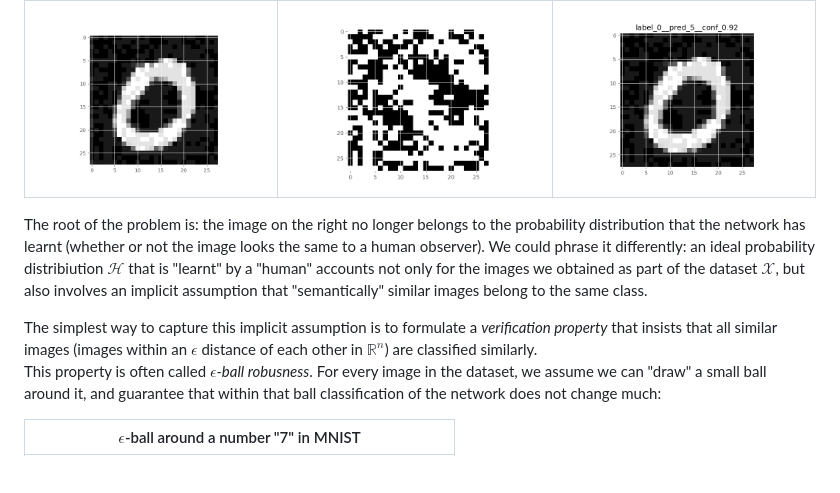
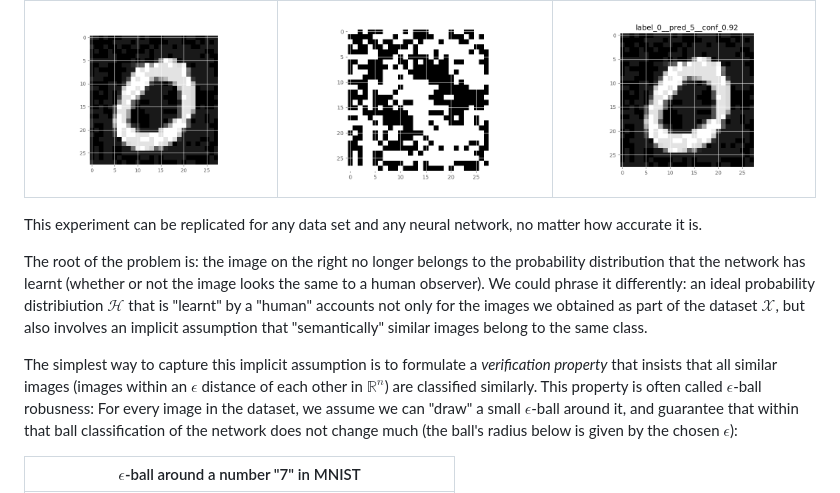
Before and after one commit to vehicle-lang/tutorial, a Markdown page: 2. Proving Robustness.md, the part around the change. Rendered like a GitHub page; blank space fills up the shorter version.

Commit message:
epsilon ball robustness

```diff
--- a/2. Proving Robustness.md
+++ b/2. Proving Robustness.md
@@ -34,12 +34,12 @@ not change the class (for the human eye):
 :-------------------------:|:-------------------------:|:-----------------------------
 ![Original MNIST Image](images/true.png) | ![Perturbation](images/eta.png) |  ![Perturbed Image](images/adv.png)
 
+This experiment can be replicated for any data set and any neural network, no matter how accurate it is.
+
 The root of the problem is: the image on the right no longer belongs to the probability distribution that the network has learnt (whether or not the image looks the same to a human observer).
 We could phrase it differently: an ideal probability distribiution $\mathcal{H}$ that is "learnt" by a "human" accounts not only for the images we obtained as part of the dataset $\mathcal{X}$, but also involves an implicit assumption that "semantically" similar images belong to the same class.
 
- The simplest way to capture this implicit assumption is to formulate a _verification property_ that insists that all similar images (images within an $\epsilon$ distance of each other in $\mathbb{R}^n$) are classified similarly.
-This property is often called _$\epsilon$-ball robusness_.
- For every image in the dataset, we assume we can "draw" a small ball around it, and guarantee that within that ball classification of the network does not change much:
+ The simplest way to capture this implicit assumption is to formulate a _verification property_ that insists that all similar images (images within an $\epsilon$ distance of each other in $\mathbb{R}^n$) are classified similarly. This property is often called $\epsilon$-ball robusness: For every image in the dataset, we assume we can "draw" a small $\epsilon$-ball around it, and guarantee that within that ball classification of the network does not change much (the ball's radius below is given by the chosen $\epsilon$):
 
  $\epsilon$-ball around a number "7" in MNIST |
  :-------------------------:|
```
